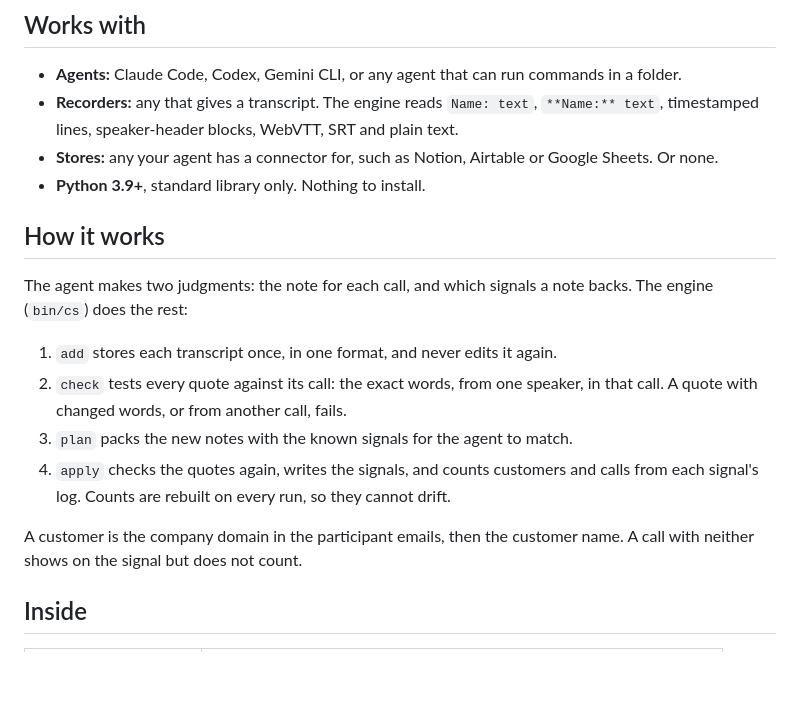
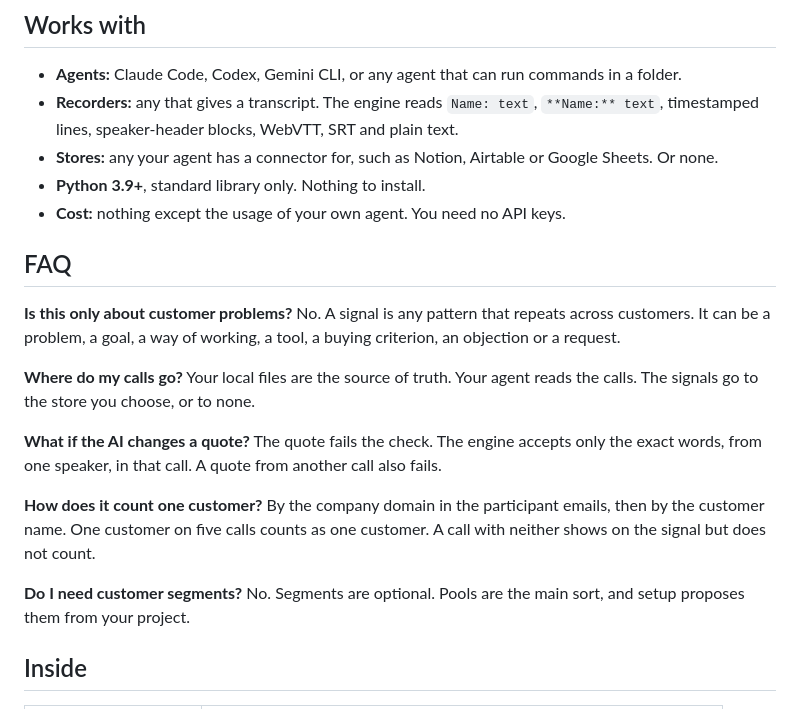
Before and after one commit to 4arkin/customer-signals, a Markdown page: README.md, the part around one of its changes. Rendered like a GitHub page; blank space fills up the shorter version.

```diff
--- a/README.md
+++ b/README.md
@@ -60,17 +98,24 @@ See [`examples/ledgerly/`](examples/ledgerly/) for all of it on invented calls.
 - **Recorders:** any that gives a transcript. The engine reads `Name: text`, `**Name:** text`, timestamped lines, speaker-header blocks, WebVTT, SRT and plain text.
 - **Stores:** any your agent has a connector for, such as Notion, Airtable or Google Sheets. Or none.
 - **Python 3.9+**, standard library only. Nothing to install.
+- **Cost:** nothing except the usage of your own agent. You need no API keys.
 
-## How it works
+## FAQ
 
-The agent makes two judgments: the note for each call, and which signals a note backs. The engine (`bin/cs`) does the rest:
+**Is this only about customer problems?**
+No. A signal is any pattern that repeats across customers. It can be a problem, a goal, a way of working, a tool, a buying criterion, an objection or a request.
 
-1. `add` stores each transcript once, in one format, and never edits it again.
-2. `check` tests every quote against its call: the exact words, from one speaker, in that call. A quote with changed words, or from another call, fails.
-3. `plan` packs the new notes with the known signals for the agent to match.
-4. `apply` checks the quotes again, writes the signals, and counts customers and calls from each signal's log. Counts are rebuilt on every run, so they cannot drift.
+**Where do my calls go?**
+Your local files are the source of truth. Your agent reads the calls. The signals go to the store you choose, or to none.
 
-A customer is the company domain in the participant emails, then the customer name. A call with neither shows on the signal but does not count.
+**What if the AI changes a quote?**
+The quote fails the check. The engine accepts only the exact words, from one speaker, in that call. A quote from another call also fails.
+
+**How does it count one customer?**
+By the company domain in the participant emails, then by the customer name. One customer on five calls counts as one customer. A call with neither shows on the signal but does not count.
+
+**Do I need customer segments?**
+No. Segments are optional. Pools are the main sort, and setup proposes them from your project.
 
 ## Inside
 
```
Also changed, not shown: other parts of README.md (+73 -35 lines), assets/before-after.png (added), assets/demo-poster.jpg (added), assets/hero.png (added), assets/how-it-works.png (added), 1 other file.
